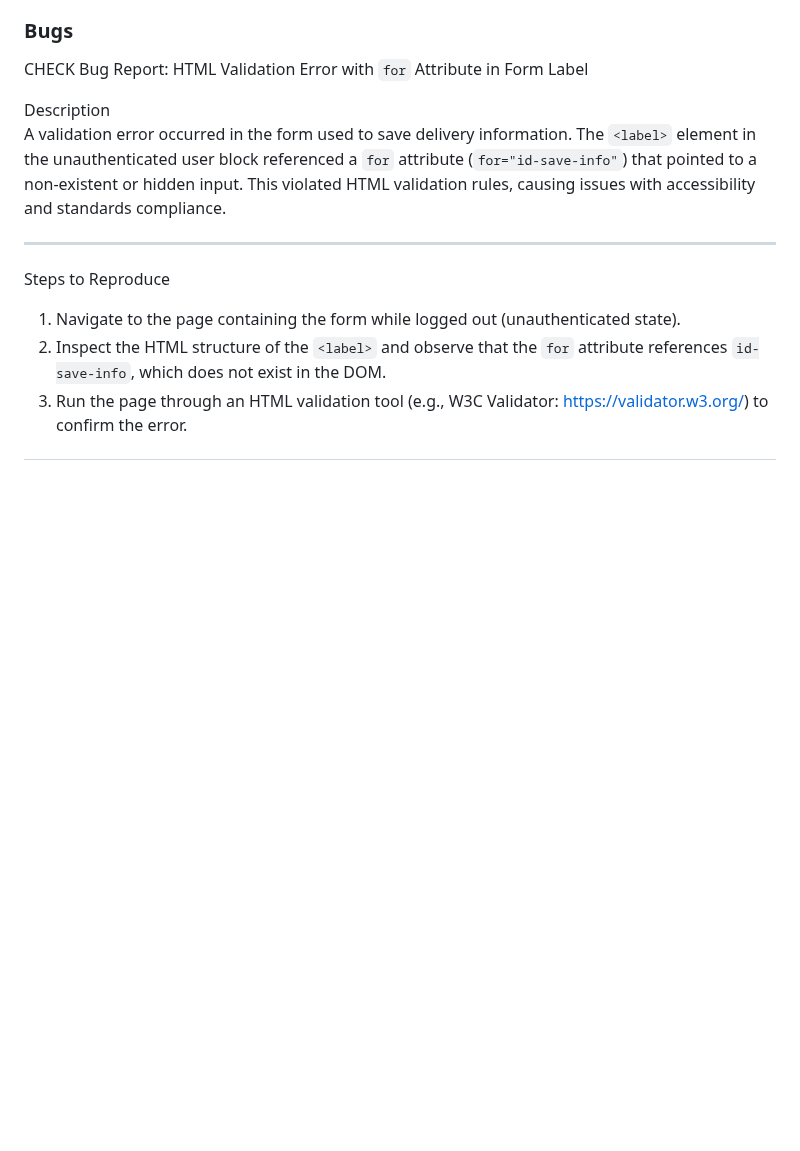
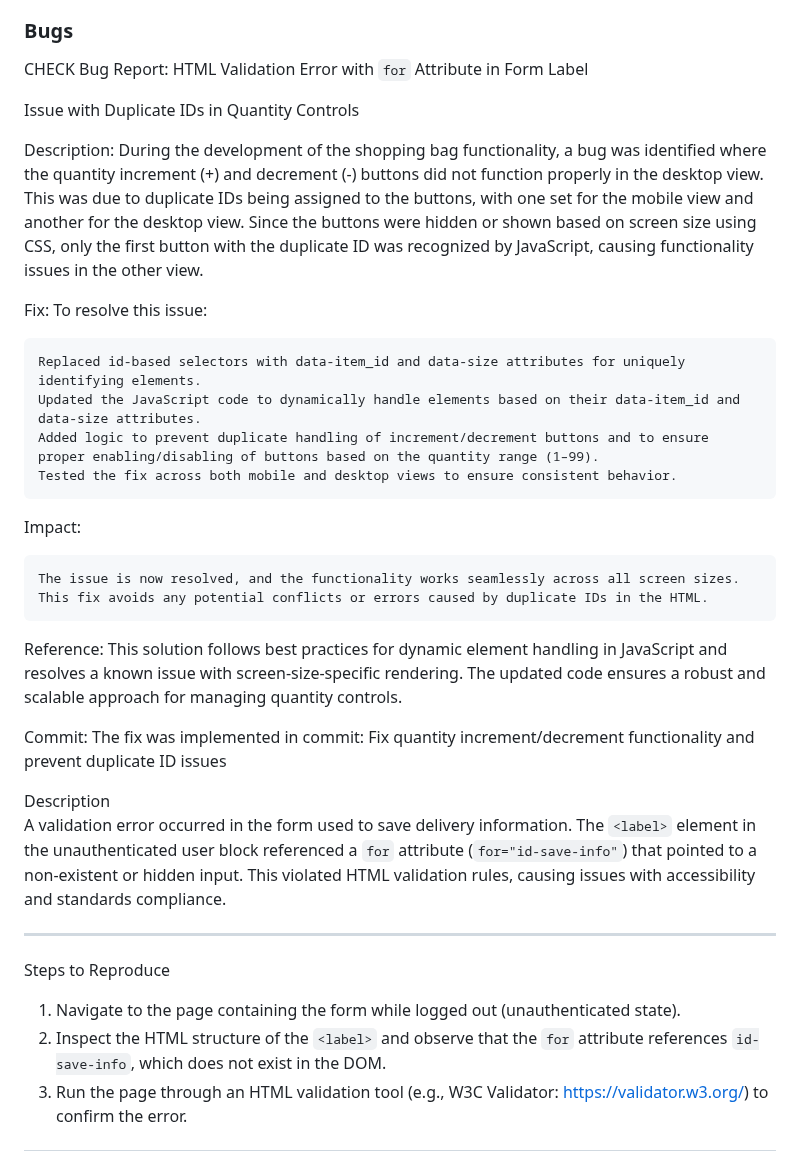
Before and after one commit to jdohertydev/maison_lavaux, a Markdown page: README.md, the part around the change. Rendered like a GitHub page; blank space fills up the shorter version.

```diff
--- a/README.md
+++ b/README.md
@@ -2211,6 +2211,31 @@ The result showed that there were no functionality issues, all navigation links
 
 CHECK Bug Report: HTML Validation Error with `for` Attribute in Form Label
 
+Issue with Duplicate IDs in Quantity Controls
+
+Description:
+During the development of the shopping bag functionality, a bug was identified where the quantity increment (+) and decrement (-) buttons did not function properly in the desktop view. This was due to duplicate IDs being assigned to the buttons, with one set for the mobile view and another for the desktop view. Since the buttons were hidden or shown based on screen size using CSS, only the first button with the duplicate ID was recognized by JavaScript, causing functionality issues in the other view.
+
+Fix:
+To resolve this issue:
+
+    Replaced id-based selectors with data-item_id and data-size attributes for uniquely identifying elements.
+    Updated the JavaScript code to dynamically handle elements based on their data-item_id and data-size attributes.
+    Added logic to prevent duplicate handling of increment/decrement buttons and to ensure proper enabling/disabling of buttons based on the quantity range (1–99).
+    Tested the fix across both mobile and desktop views to ensure consistent behavior.
+
+Impact:
+
+    The issue is now resolved, and the functionality works seamlessly across all screen sizes.
+    This fix avoids any potential conflicts or errors caused by duplicate IDs in the HTML.
+
+Reference:
+This solution follows best practices for dynamic element handling in JavaScript and resolves a known issue with screen-size-specific rendering. The updated code ensures a robust and scalable approach for managing quantity controls.
+
+Commit:
+The fix was implemented in commit:
+Fix quantity increment/decrement functionality and prevent duplicate ID issues
+
 Description
 A validation error occurred in the form used to save delivery information. The `<label>` element in the unauthenticated user block referenced a `for` attribute (`for="id-save-info"`) that pointed to a non-existent or hidden input. This violated HTML validation rules, causing issues with accessibility and standards compliance.
 
```
